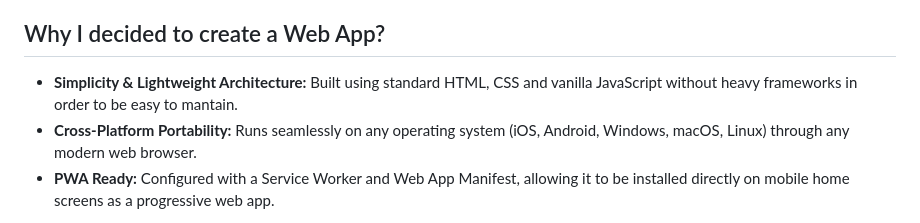
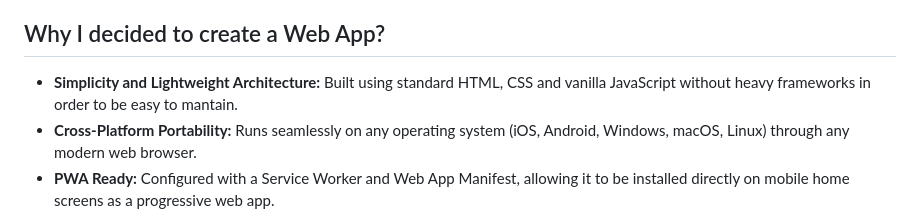
Before and after one commit to GeneralizedAbstractNonsense/Tratal, a Markdown page: README.md, the part around the change. Drawn GitHub-style.

```diff
--- a/README.md
+++ b/README.md
@@ -5,7 +5,7 @@ Commuting across Rome and its province requires constantly checking multiple fra
 Beyond route timetables, the dashboard aggregates transit alerts (such as strikes and line disruptions) and real-time weather forecasts to provide a complete overview of the daily commute at a glance.
 
 ## Why I decided to create a Web App?
-* **Simplicity & Lightweight Architecture:** Built using standard HTML, CSS and vanilla JavaScript without heavy frameworks in order to be easy to mantain.
+* **Simplicity and Lightweight Architecture:** Built using standard HTML, CSS and vanilla JavaScript without heavy frameworks in order to be easy to mantain.
 * **Cross-Platform Portability:** Runs seamlessly on any operating system (iOS, Android, Windows, macOS, Linux) through any modern web browser.
 * **PWA Ready:** Configured with a Service Worker and Web App Manifest, allowing it to be installed directly on mobile home screens as a progressive web app.
 
```
